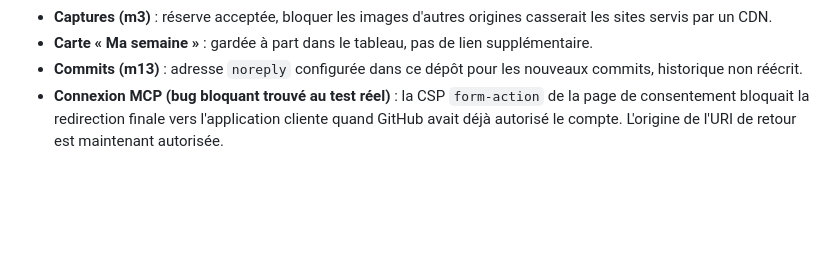
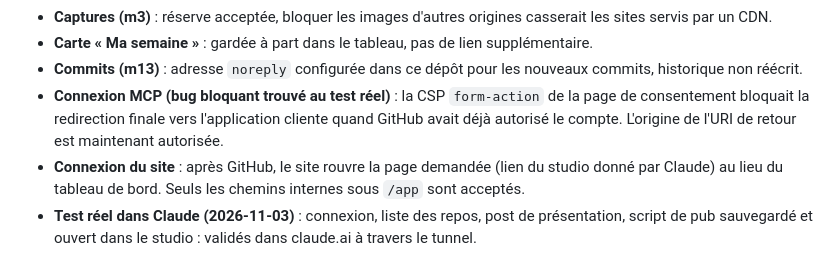
Before and after one commit to Souf-F/weekli, a Markdown page: docs/changelog.md, the part around the change. Drawn GitHub-style; blank space fills up the shorter version.

Commit message:
docs: record the connector test in Claude

```diff
--- a/docs/changelog.md
+++ b/docs/changelog.md
@@ -112,3 +112,5 @@ Retours de Soufiane sur la première vraie pub (`apps/web/dev/pub-weekli.json`)
 - **Carte « Ma semaine »** : gardée à part dans le tableau, pas de lien supplémentaire.
 - **Commits (m13)** : adresse `noreply` configurée dans ce dépôt pour les nouveaux commits, historique non réécrit.
 - **Connexion MCP (bug bloquant trouvé au test réel)** : la CSP `form-action` de la page de consentement bloquait la redirection finale vers l'application cliente quand GitHub avait déjà autorisé le compte. L'origine de l'URI de retour est maintenant autorisée.
+- **Connexion du site** : après GitHub, le site rouvre la page demandée (lien du studio donné par Claude) au lieu du tableau de bord. Seuls les chemins internes sous `/app` sont acceptés.
+- **Test réel dans Claude (2026-11-03)** : connexion, liste des repos, post de présentation, script de pub sauvegardé et ouvert dans le studio : validés dans claude.ai à travers le tunnel.
```
Also changed, not shown: docs/roadmap.md (+0 -1 lines), docs/tasks.md (+0 -1 lines).
